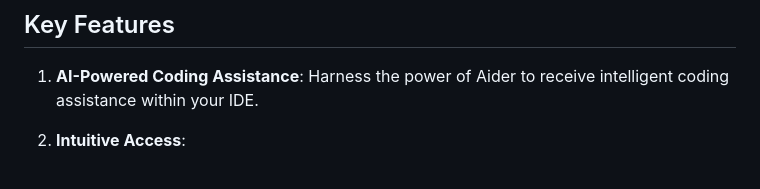
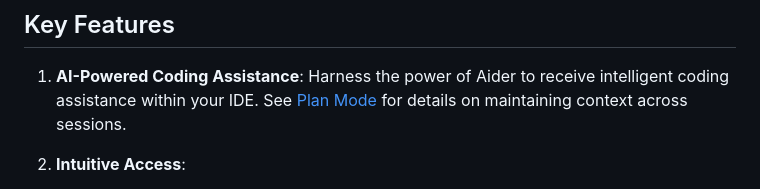
Before and after one commit to p-wegner/coding-aider, a Markdown page: README.md, the part around the change. GitHub-like rendering.

Commit message:
docs: Add comprehensive documentation for Structured Mode and Plans

```diff
--- a/README.md
+++ b/README.md
@@ -60,7 +60,7 @@ the [Aider documentation](https://aider.chat/docs/llms/openai-compat.html).
 ## Key Features
 
 1. **AI-Powered Coding Assistance**: Harness the power of Aider to receive intelligent coding assistance
-   within your IDE.
+   within your IDE. See [Plan Mode](docs/plan-mode.md) for details on maintaining context across sessions.
 
 2. **Intuitive Access**:
     - Quickly initiate Aider actions via the "Start Aider Action" option in the Tools menu or Project View popup menu.
```
Also changed, not shown: docs/plan-mode.md (+87 -0 lines).
